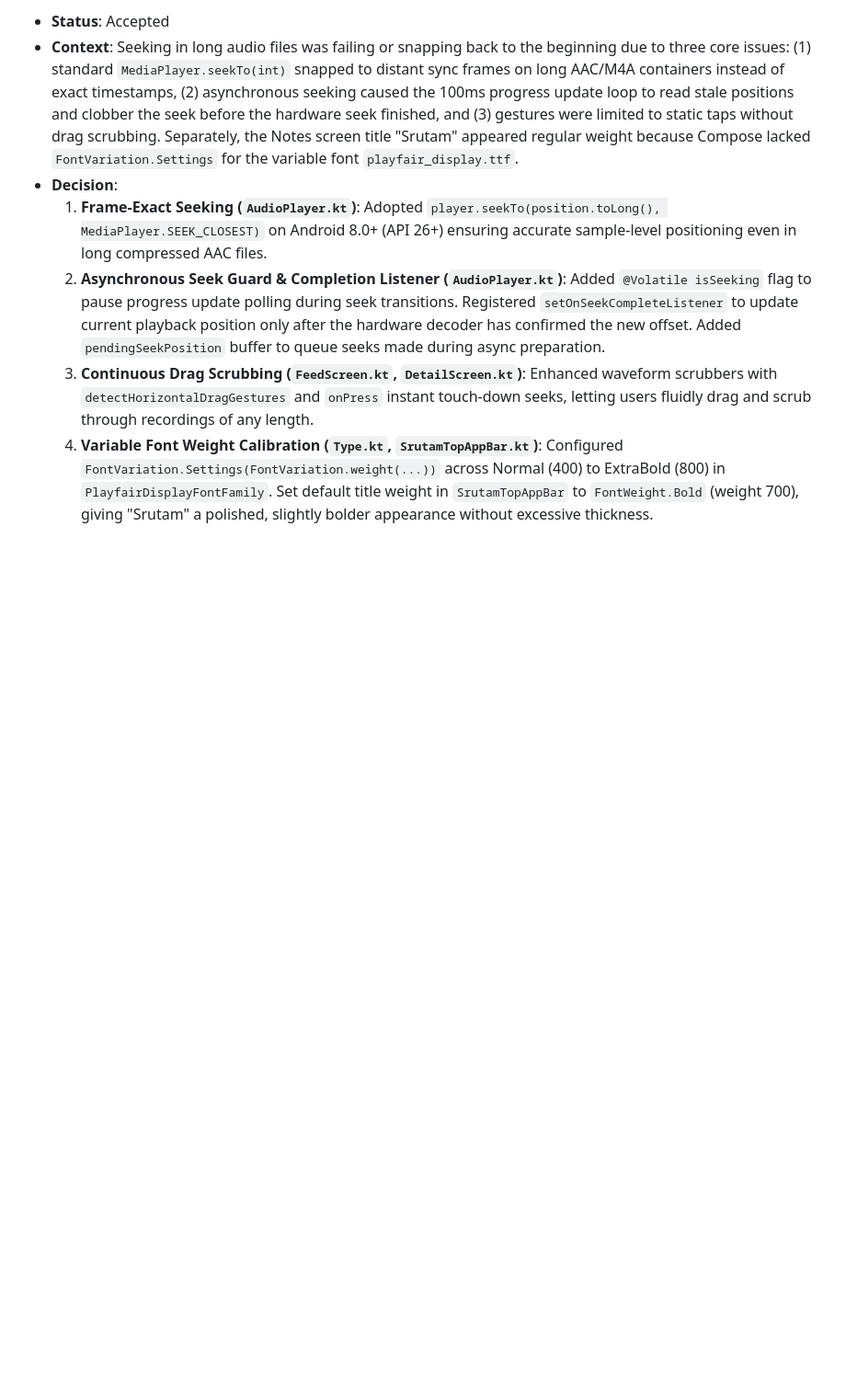
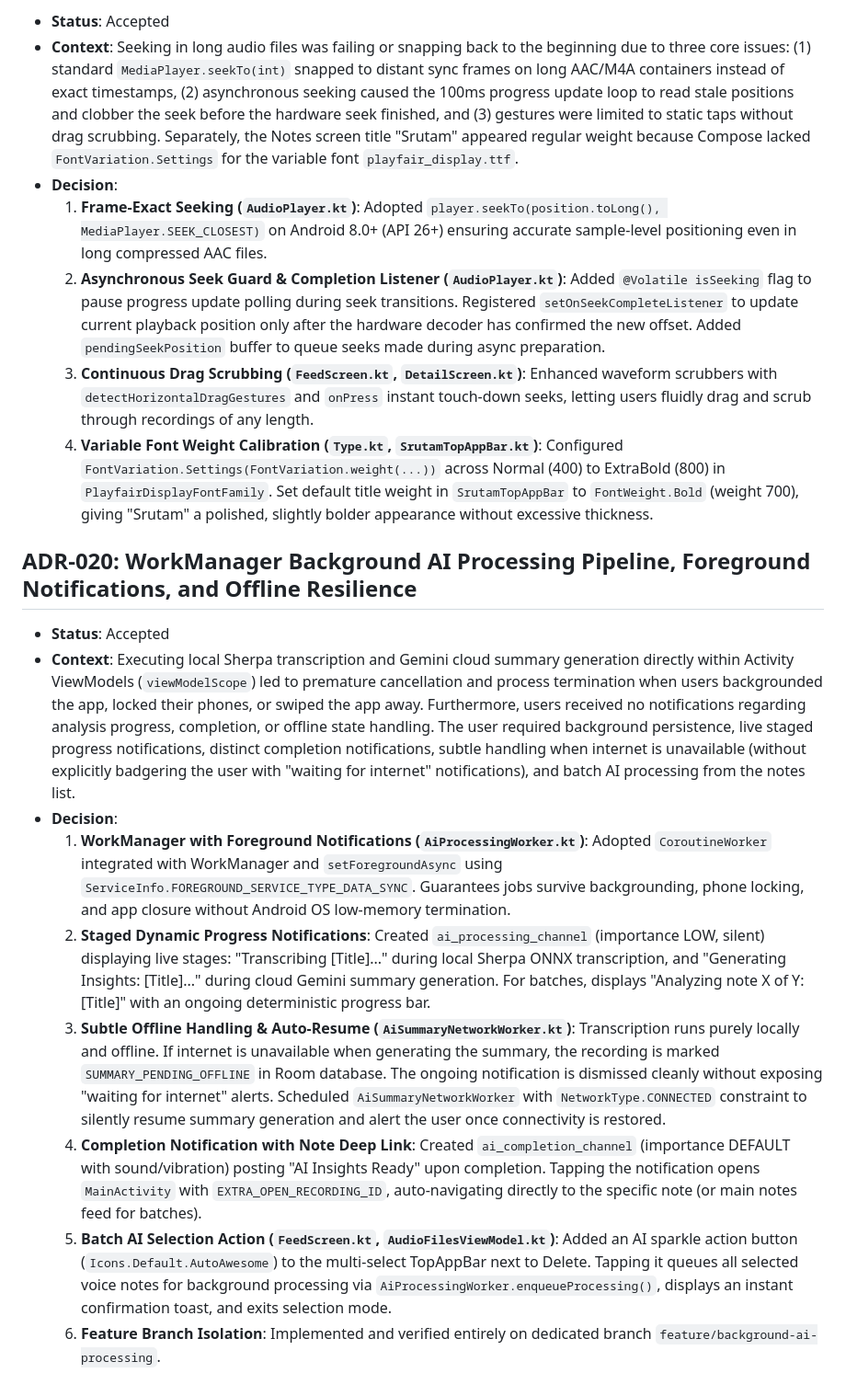
Before and after one commit to iamjustkrishna/Srutam, a Markdown page: .agents/state/decisions.md, the part around the change. Shown at 92% size. Drawn GitHub-style; blank space fills up the shorter version.

Commit message:
docs(agents): document ADR-020 background AI processing and offline resilience

```diff
--- a/.agents/state/decisions.md
+++ b/.agents/state/decisions.md
@@ -160,3 +160,14 @@
   2. **Asynchronous Seek Guard & Completion Listener (`AudioPlayer.kt`)**: Added `@Volatile isSeeking` flag to pause progress update polling during seek transitions. Registered `setOnSeekCompleteListener` to update current playback position only after the hardware decoder has confirmed the new offset. Added `pendingSeekPosition` buffer to queue seeks made during async preparation.
   3. **Continuous Drag Scrubbing (`FeedScreen.kt`, `DetailScreen.kt`)**: Enhanced waveform scrubbers with `detectHorizontalDragGestures` and `onPress` instant touch-down seeks, letting users fluidly drag and scrub through recordings of any length.
   4. **Variable Font Weight Calibration (`Type.kt`, `SrutamTopAppBar.kt`)**: Configured `FontVariation.Settings(FontVariation.weight(...))` across Normal (400) to ExtraBold (800) in `PlayfairDisplayFontFamily`. Set default title weight in `SrutamTopAppBar` to `FontWeight.Bold` (weight 700), giving "Srutam" a polished, slightly bolder appearance without excessive thickness.
+
+## ADR-020: WorkManager Background AI Processing Pipeline, Foreground Notifications, and Offline Resilience
+- **Status**: Accepted
+- **Context**: Executing local Sherpa transcription and Gemini cloud summary generation directly within Activity ViewModels (`viewModelScope`) led to premature cancellation and process termination when users backgrounded the app, locked their phones, or swiped the app away. Furthermore, users received no notifications regarding analysis progress, completion, or offline state handling. The user required background persistence, live staged progress notifications, distinct completion notifications, subtle handling when internet is unavailable (without explicitly badgering the user with "waiting for internet" notifications), and batch AI processing from the notes list.
+- **Decision**:
+  1. **WorkManager with Foreground Notifications (`AiProcessingWorker.kt`)**: Adopted `CoroutineWorker` integrated with WorkManager and `setForegroundAsync` using `ServiceInfo.FOREGROUND_SERVICE_TYPE_DATA_SYNC`. Guarantees jobs survive backgrounding, phone locking, and app closure without Android OS low-memory termination.
+  2. **Staged Dynamic Progress Notifications**: Created `ai_processing_channel` (importance LOW, silent) displaying live stages: "Transcribing [Title]..." during local Sherpa ONNX transcription, and "Generating Insights: [Title]..." during cloud Gemini summary generation. For batches, displays "Analyzing note X of Y: [Title]" with an ongoing deterministic progress bar.
+  3. **Subtle Offline Handling & Auto-Resume (`AiSummaryNetworkWorker.kt`)**: Transcription runs purely locally and offline. If internet is unavailable when generating the summary, the recording is marked `SUMMARY_PENDING_OFFLINE` in Room database. The ongoing notification is dismissed cleanly without exposing "waiting for internet" alerts. Scheduled `AiSummaryNetworkWorker` with `NetworkType.CONNECTED` constraint to silently resume summary generation and alert the user once connectivity is restored.
+  4. **Completion Notification with Note Deep Link**: Created `ai_completion_channel` (importance DEFAULT with sound/vibration) posting "AI Insights Ready" upon completion. Tapping the notification opens `MainActivity` with `EXTRA_OPEN_RECORDING_ID`, auto-navigating directly to the specific note (or main notes feed for batches).
+  5. **Batch AI Selection Action (`FeedScreen.kt`, `AudioFilesViewModel.kt`)**: Added an AI sparkle action button (`Icons.Default.AutoAwesome`) to the multi-select TopAppBar next to Delete. Tapping it queues all selected voice notes for background processing via `AiProcessingWorker.enqueueProcessing()`, displays an instant confirmation toast, and exits selection mode.
+  6. **Feature Branch Isolation**: Implemented and verified entirely on dedicated branch `feature/background-ai-processing`.
```
Also changed, not shown: .agents/state/current.md (+7 -0 lines).
